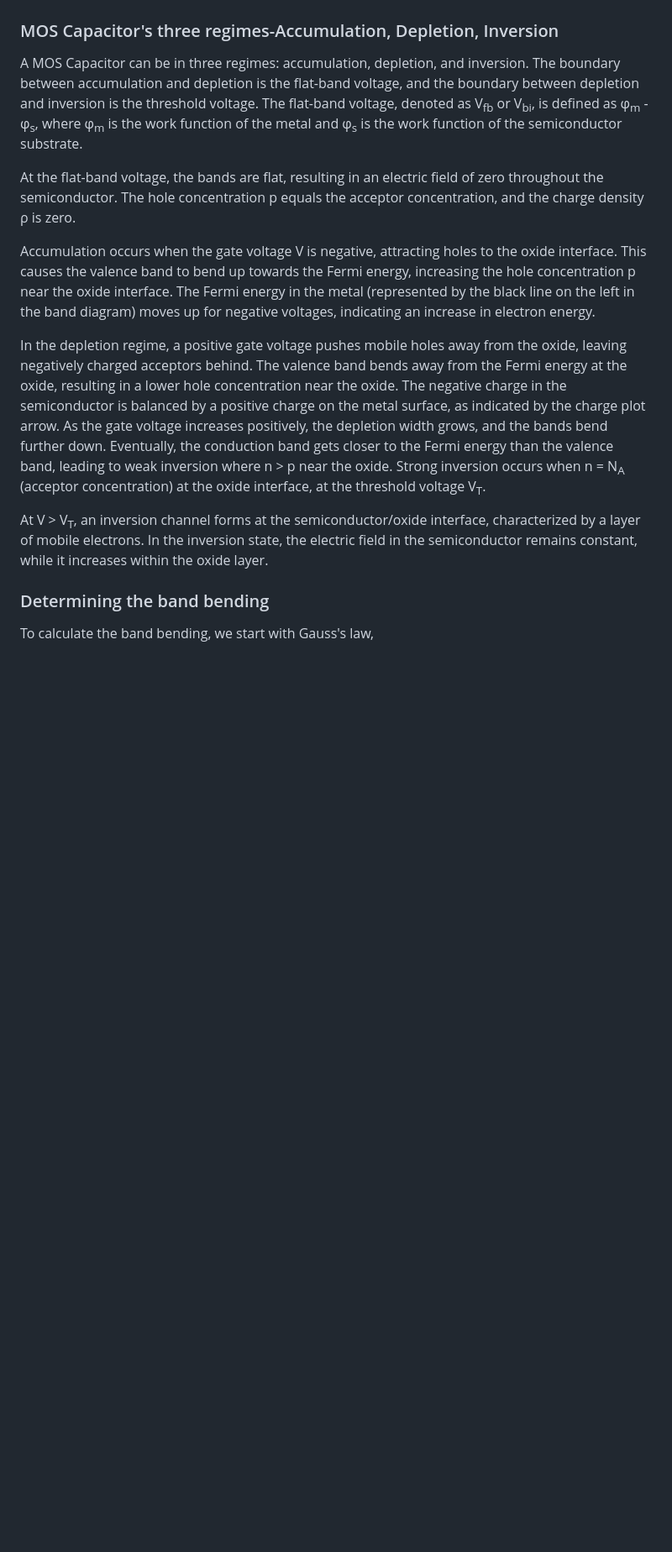
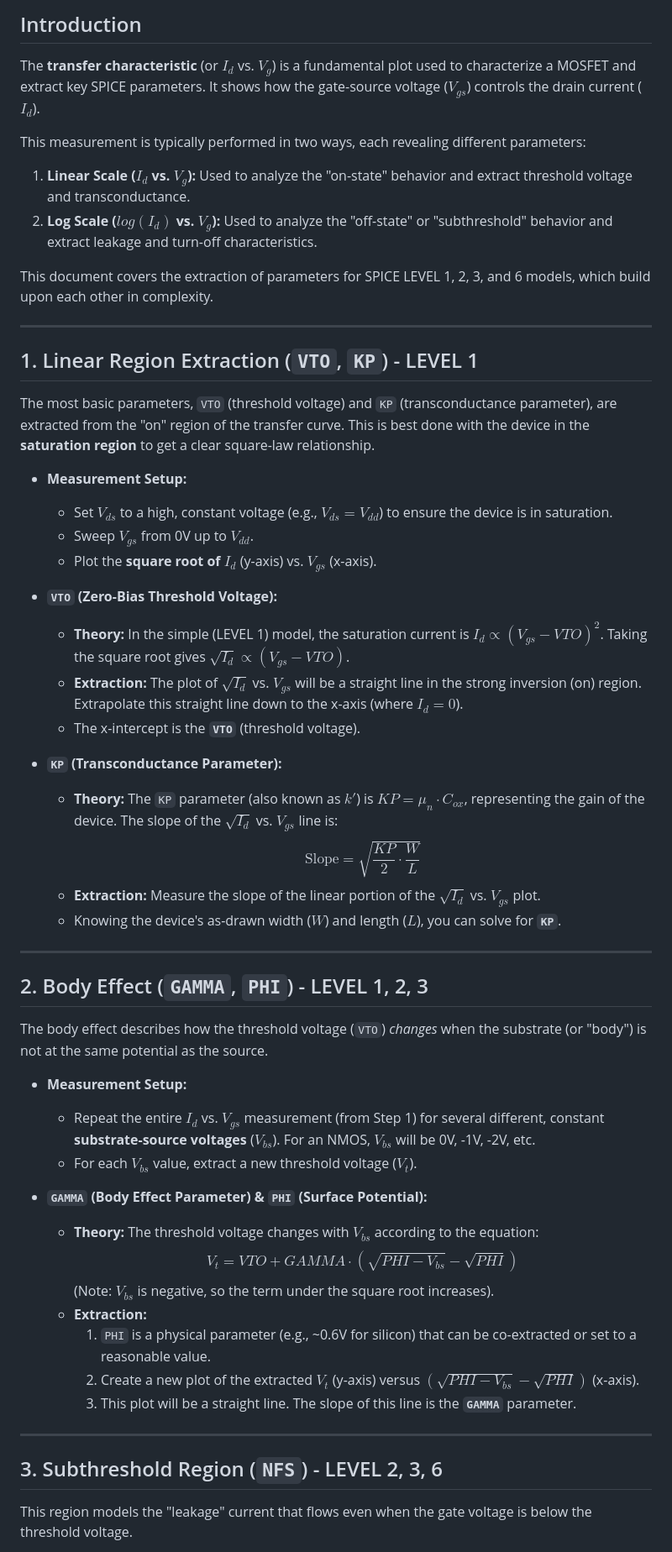
Before and after one commit to virtual-labs/exp-mosfet-transfer-iitkgp, a Markdown page: experiment/theory.md, the part around one of its changes. Shown at 84% size. Drawn GitHub-style; blank space fills up the shorter version.

```diff
--- a/experiment/theory.md
+++ b/experiment/theory.md
@@ -7,22 +7,61 @@ The boundary between accumulation and depletion is the flat-band voltage and the
 </div>
+
+## Introduction
+
+The **transfer characteristic** (or $I_d$ vs. $V_g$) is a fundamental plot used to characterize a MOSFET and extract key SPICE parameters. It shows how the gate-source voltage ($V_{gs}$) controls the drain current ($I_d$).
+
+This measurement is typically performed in two ways, each revealing different parameters:
+1.  **Linear Scale ($I_d$ vs. $V_g$):** Used to analyze the "on-state" behavior and extract threshold voltage and transconductance.
+2.  **Log Scale ($log(I_d)$ vs. $V_g$):** Used to analyze the "off-state" or "subthreshold" behavior and extract leakage and turn-off characteristics.
+
+This document covers the extraction of parameters for SPICE LEVEL 1, 2, 3, and 6 models, which build upon each other in complexity.
+
+---
+
+## 1. Linear Region Extraction (`VTO`, `KP`) - LEVEL 1
+
+The most basic parameters, `VTO` (threshold voltage) and `KP` (transconductance parameter), are extracted from the "on" region of the transfer curve. This is best done with the device in the **saturation region** to get a clear square-law relationship.
+
+* **Measurement Setup:**
+    * Set $V_{ds}$ to a high, constant voltage (e.g., $V_{ds} = V_{dd}$) to ensure the device is in saturation.
+    * Sweep $V_{gs}$ from 0V up to $V_{dd}$.
+    * Plot the **square root of $I_d$** (y-axis) vs. **$V_{gs}$** (x-axis).
 
 
 
+* **`VTO` (Zero-Bias Threshold Voltage):**
+    * **Theory:** In the simple (LEVEL 1) model, the saturation current is $I_d \propto (V_{gs} - VTO)^2$. Taking the square root gives $\sqrt{I_d} \propto (V_{gs} - VTO)$.
+    * **Extraction:** The plot of $\sqrt{I_d}$ vs. $V_{gs}$ will be a straight line in the strong inversion (on) region. Extrapolate this straight line down to the x-axis (where $I_d = 0$).
+    * The x-intercept is the **`VTO`** (threshold voltage).
 
+* **`KP` (Transconductance Parameter):**
+    * **Theory:** The `KP` parameter (also known as $k'$) is $KP = \mu_n \cdot C_{ox}$, representing the gain of the device. The slope of the $\sqrt{I_d}$ vs. $V_{gs}$ line is:
+        $$\text{Slope} = \sqrt{\frac{KP}{2} \cdot \frac{W}{L}}$$
+    * **Extraction:** Measure the slope of the linear portion of the $\sqrt{I_d}$ vs. $V_{gs}$ plot.
+    * Knowing the device's as-drawn width ($W$) and length ($L$), you can solve for **`KP`**.
 
-### MOS Capacitor's three regimes-Accumulation, Depletion, Inversion
+---
 
-A MOS Capacitor can be in three regimes: accumulation, depletion, and inversion. The boundary between accumulation and depletion is the flat-band voltage, and the boundary between depletion and inversion is the threshold voltage. The flat-band voltage, denoted as V<sub>fb</sub> or V<sub>bi</sub>, is defined as φ<sub>m</sub> - φ<sub>s</sub>, where φ<sub>m</sub> is the work function of the metal and φ<sub>s</sub> is the work function of the semiconductor substrate.
+## 2. Body Effect (`GAMMA`, `PHI`) - LEVEL 1, 2, 3
 
-At the flat-band voltage, the bands are flat, resulting in an electric field of zero throughout the semiconductor. The hole concentration p equals the acceptor concentration, and the charge density ρ is zero.
+The body effect describes how the threshold voltage (`VTO`) *changes* when the substrate (or "body") is not at the same potential as the source.
 
-Accumulation occurs when the gate voltage V is negative, attracting holes to the oxide interface. This causes the valence band to bend up towards the Fermi energy, increasing the hole concentration p near the oxide interface. The Fermi energy in the metal (represented by the black line on the left in the band diagram) moves up for negative voltages, indicating an increase in electron energy.
+* **Measurement Setup:**
+    * Repeat the entire $I_d$ vs. $V_{gs}$ measurement (from Step 1) for several different, constant **substrate-source voltages** ($V_{bs}$). For an NMOS, $V_{bs}$ will be 0V, -1V, -2V, etc.
+    * For each $V_{bs}$ value, extract a new threshold voltage ($V_t$).
 
-In the depletion regime, a positive gate voltage pushes mobile holes away from the oxide, leaving negatively charged acceptors behind. The valence band bends away from the Fermi energy at the oxide, resulting in a lower hole concentration near the oxide. The negative charge in the semiconductor is balanced by a positive charge on the metal surface, as indicated by the charge plot arrow. As the gate voltage increases positively, the depletion width grows, and the bands bend further down. Eventually, the conduction band gets closer to the Fermi energy than the valence band, leading to weak inversion where n > p near the oxide. Strong inversion occurs when n = N<sub>A</sub> (acceptor concentration) at the oxide interface, at the threshold voltage V<sub>T</sub>.
+* **`GAMMA` (Body Effect Parameter) & `PHI` (Surface Potential):**
+    * **Theory:** The threshold voltage changes with $V_{bs}$ according to the equation:
+        $$V_t = VTO + GAMMA \cdot (\sqrt{PHI - V_{bs}} - \sqrt{PHI})$$
+        (Note: $V_{bs}$ is negative, so the term under the square root increases).
+    * **Extraction:**
+        1.  `PHI` is a physical parameter (e.g., ~0.6V for silicon) that can be co-extracted or set to a reasonable value.
+        2.  Create a new plot of the extracted **$V_t$** (y-axis) versus **$(\sqrt{PHI - V_{bs}} - \sqrt{PHI})$** (x-axis).
+        3.  This plot will be a straight line. The slope of this line is the **`GAMMA`** parameter.
 
-At V > V<sub>T</sub>, an inversion channel forms at the semiconductor/oxide interface, characterized by a layer of mobile electrons. In the inversion state, the electric field in the semiconductor remains constant, while it increases within the oxide layer.
+---
 
-### Determining the band bending
+## 3. Subthreshold Region (`NFS`) - LEVEL 2, 3, 6
 
-To calculate the band bending, we start with Gauss's law,
+This region models the "leakage" current that flows even when the gate voltage is below the threshold voltage.
 
```
Also changed, not shown: other parts of experiment/theory.md (+29 -27 lines).
